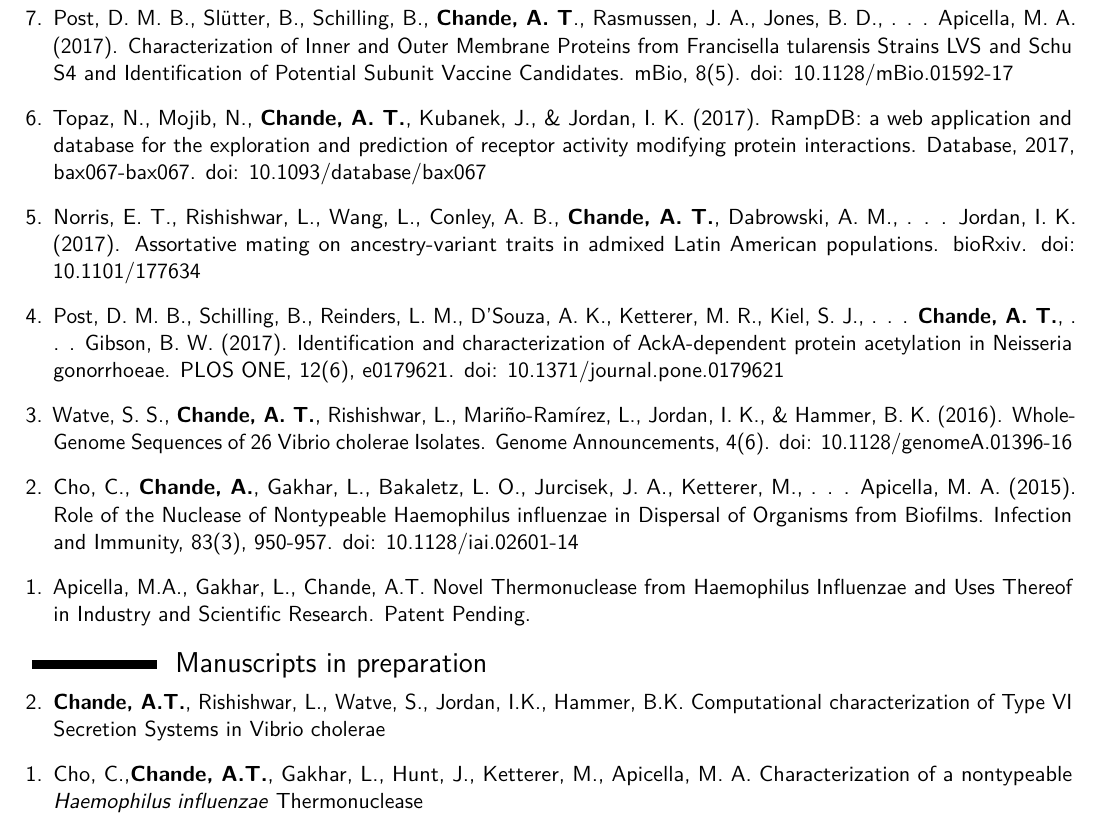
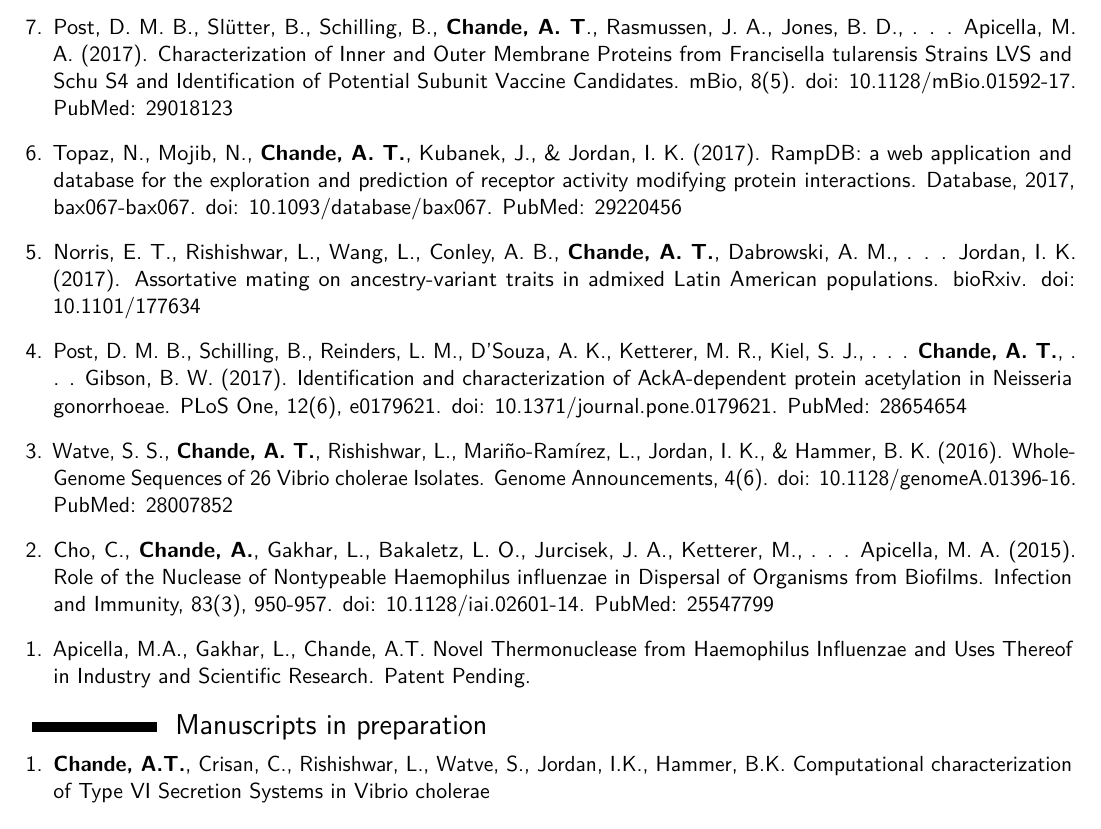
Before and after one commit to ar0ch/cv, a LaTeX CV (main.tex, which reads moderncv.cls): part of page 3 of 3, cut so that both start at the same text. Compiled offline with pdfLaTeX.

Commit message:
Move to pubmeddoi package

```diff
--- a/main.tex
+++ b/main.tex
@@ -29,6 +29,7 @@
 \moderncvcolor{black} % CV color - options include: 'blue' (default), 'orange', 'green', 'red', 'purple', 'grey' and 'black'
 
 \usepackage{etaremune}
+\usepackage{doipubmed}
 \usepackage[scale=0.85]{geometry} % Reduce document margins
 %\setlength{\hintscolumnwidth}{3cm} % Uncomment to change the width of the dates column
 %\setlength{\makecvtitlenamewidth}{10cm} % For the 'classic' style, uncomment to adjust the width of the space allocated to your name
@@ -156,19 +157,18 @@
 \item Dale, R., Gr{\"u}ning, B., Sj{\"o}din, A., Rowe, J., Chapman, B. A., Tomkins-Tinch, C. H., . . . \textbf{Chande, A. T.}, . . . K{\"o}ster, J. (2017). Bioconda: A sustainable and comprehensive software distribution for the life sciences. bioRxiv. \doi{10.1101/207092}
 \item Espitia, H, \textbf{Chande, A. T.}, Jordan, I. K., Rishishwar, L. (2017). Method of sequence typing with in silico aptamers from a Next Generation Sequencing platform. Patent Pending.
-\item Post, D. M. B., Slütter, B., Schilling, B., \textbf{Chande, A. T}., Rasmussen, J. A., Jones, B. D., . . . Apicella, M. A. (2017). Characterization of Inner and Outer Membrane Proteins from Francisella tularensis Strains LVS and Schu S4 and Identification of Potential Subunit Vaccine Candidates. mBio, 8(5). \doi{10.1128/mBio.01592-17}
-\item Topaz, N., Mojib, N., \textbf{Chande, A. T.}, Kubanek, J., \& Jordan, I. K. (2017). RampDB: a web application and database for the exploration and prediction of receptor activity modifying protein interactions. Database, 2017, bax067-bax067. \doi{10.1093/database/bax067}
+\item Post, D. M. B., Slütter, B., Schilling, B., \textbf{Chande, A. T}., Rasmussen, J. A., Jones, B. D., . . . Apicella, M. A. (2017). Characterization of Inner and Outer Membrane Proteins from Francisella tularensis Strains LVS and Schu S4 and Identification of Potential Subunit Vaccine Candidates. mBio, 8(5). \doi{10.1128/mBio.01592-17}. \pubmed{29018123}
+\item Topaz, N., Mojib, N., \textbf{Chande, A. T.}, Kubanek, J., \& Jordan, I. K. (2017). RampDB: a web application and database for the exploration and prediction of receptor activity modifying protein interactions. Database, 2017, bax067-bax067. \doi{10.1093/database/bax067}. \pubmed{29220456}
 \item Norris, E. T., Rishishwar, L., Wang, L., Conley, A. B., \textbf{Chande, A. T.}, Dabrowski, A. M., . . . Jordan, I. K. (2017). Assortative mating on ancestry-variant traits in admixed Latin American populations. bioRxiv. \doi{10.1101/177634}
-\item Post, D. M. B., Schilling, B., Reinders, L. M., D’Souza, A. K., Ketterer, M. R., Kiel, S. J., . . . \textbf{Chande, A. T.}, . . . Gibson, B. W. (2017). Identification and characterization of AckA-dependent protein acetylation in Neisseria gonorrhoeae. PLOS ONE, 12(6), e0179621. \doi{10.1371/journal.pone.0179621}
-\item Watve, S. S., \textbf{Chande, A. T.}, Rishishwar, L., Mariño-Ramírez, L., Jordan, I. K., \& Hammer, B. K. (2016). Whole-Genome Sequences of 26 Vibrio cholerae Isolates. Genome Announcements, 4(6). \doi{10.1128/genomeA.01396-16}
-\item Cho, C.,\textbf{ Chande, A.}, Gakhar, L., Bakaletz, L. O., Jurcisek, J. A., Ketterer, M., . . . Apicella, M. A. (2015). Role of the Nuclease of Nontypeable Haemophilus influenzae in Dispersal of Organisms from Biofilms. Infection and Immunity, 83(3), 950-957. \doi{10.1128/iai.02601-14}
+\item Post, D. M. B., Schilling, B., Reinders, L. M., D’Souza, A. K., Ketterer, M. R., Kiel, S. J., . . . \textbf{Chande, A. T.}, . . . Gibson, B. W. (2017). Identification and characterization of AckA-dependent protein acetylation in Neisseria gonorrhoeae. PLoS One, 12(6), e0179621. \doi{10.1371/journal.pone.0179621}. \pubmed{28654654}
+\item Watve, S. S., \textbf{Chande, A. T.}, Rishishwar, L., Mariño-Ramírez, L., Jordan, I. K., \& Hammer, B. K. (2016). Whole-Genome Sequences of 26 Vibrio cholerae Isolates. Genome Announcements, 4(6). \doi{10.1128/genomeA.01396-16}. \pubmed{28007852}
+\item Cho, C.,\textbf{ Chande, A.}, Gakhar, L., Bakaletz, L. O., Jurcisek, J. A., Ketterer, M., . . . Apicella, M. A. (2015). Role of the Nuclease of Nontypeable Haemophilus influenzae in Dispersal of Organisms from Biofilms. Infection and Immunity, 83(3), 950-957. \doi{10.1128/iai.02601-14}.  \pubmed{25547799}
 \item Apicella, M.A., Gakhar, L., Chande, A.T.  Novel Thermonuclease from Haemophilus Influenzae and Uses Thereof in Industry and Scientific Research. Patent Pending.
 \end{etaremune}
 
 \section{Manuscripts in preparation}
 
 \begin{etaremune}
-\item \textbf{Chande, A.T.}, Rishishwar, L., Watve, S., Jordan, I.K., Hammer, B.K. Computational characterization of Type VI Secretion Systems in Vibrio cholerae
-\item Cho, C.,\textbf{Chande, A.T.}, Gakhar, L., Hunt, J., Ketterer, M., Apicella, M. A. Characterization of a nontypeable \textit{Haemophilus influenzae} Thermonuclease
+\item \textbf{Chande, A.T.}, Crisan, C., Rishishwar, L., Watve, S., Jordan, I.K., Hammer, B.K. Computational characterization of Type VI Secretion Systems in Vibrio cholerae
 \end{etaremune}
 
 \end{document}
--- a/moderncv.cls
+++ b/moderncv.cls
@@ -288,7 +288,7 @@
 \newcommand*{\sectionfont}{}
 \newcommand*{\subsectionfont}{}
 \newcommand*{\hintfont}{}
-\newcommand*{\doi}[1]{\href{https://dx.doi.org/#1}{doi: #1}}
+%% \newcommand*{\doi}[1]{\href{https://dx.doi.org/#1}{doi: #1}}
 % styles
 \newcommand*{\namestyle}[1]{{\namefont#1}}
 \newcommand*{\titlestyle}[1]{{\titlefont#1}}
```
Also changed, not shown: chande-cv.pdf, main.tex (8 more changed lines).
